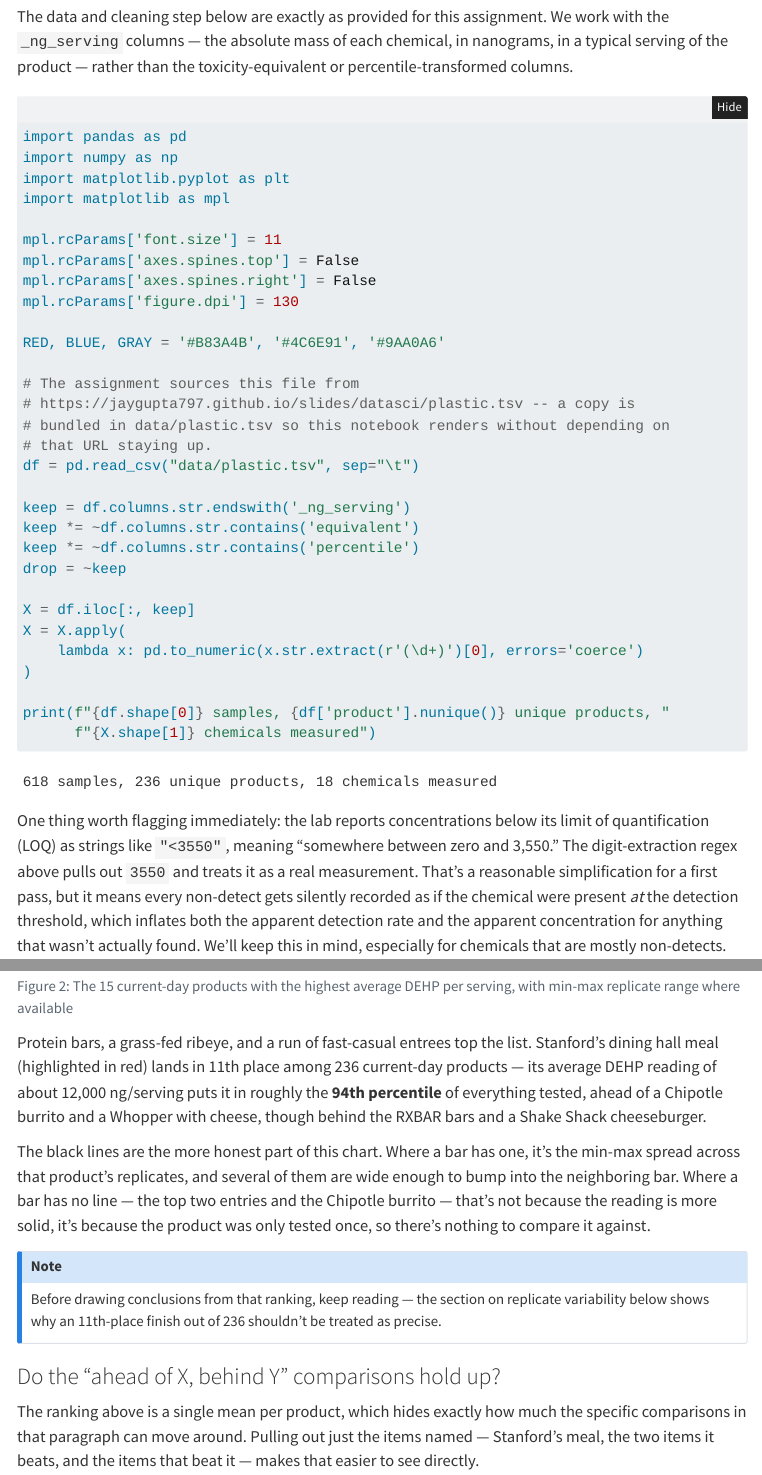
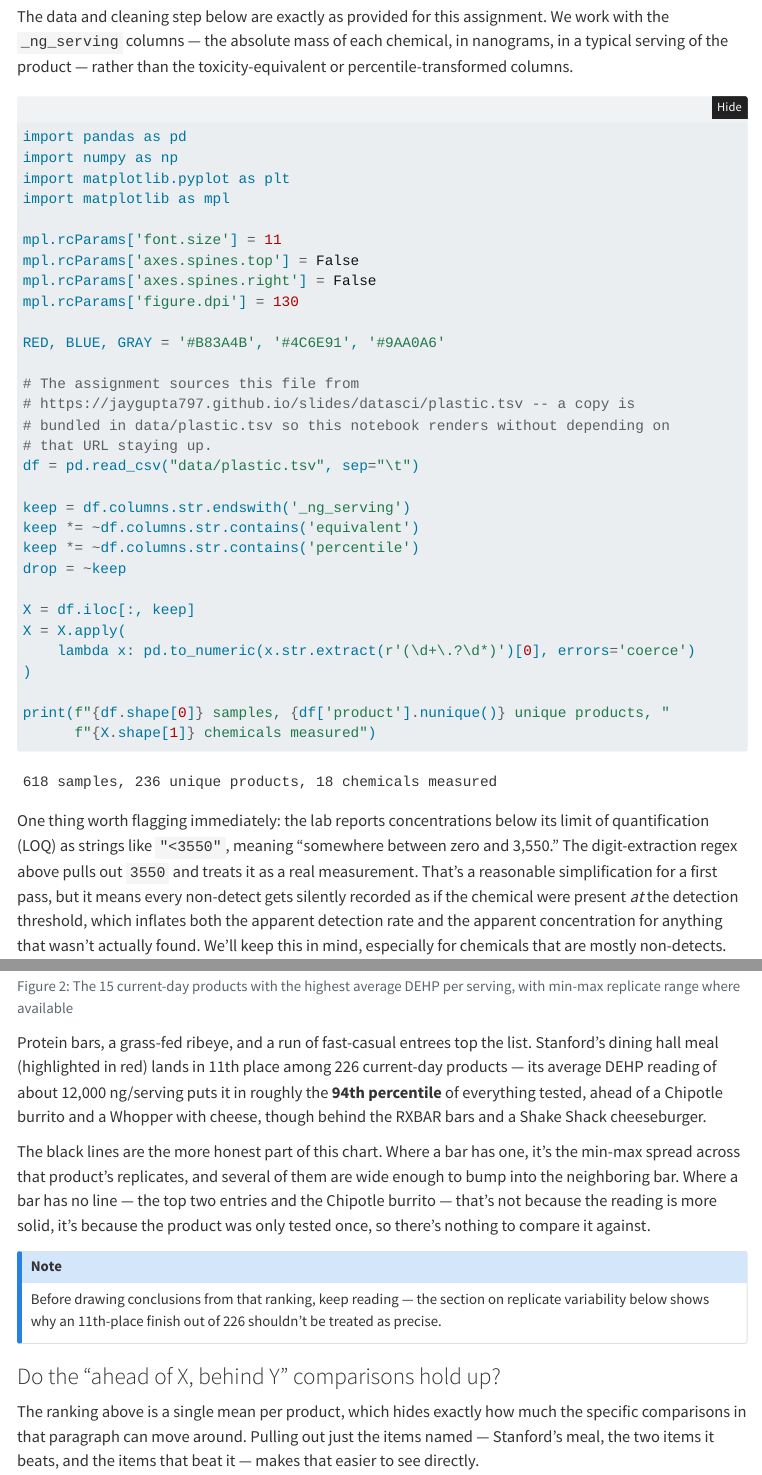
Before and after one commit to aayanahmed200/stanford-daily-plasticlist-eda, a Quarto document (analysis.qmd): the page in a window 1100 px wide, from 540 px down, and a second part further down, joined at a grey line. Rendered offline with R 4.5, knitr and Pandoc in place of Quarto, with nearby package versions; folded parts are opened; menus at the side of the page are left out.

Commit message:
Fix decimal-truncation bug and product-count denominator; add Setup

````diff
--- a/analysis.qmd
+++ b/analysis.qmd
@@ -65,7 +65,7 @@ drop = ~keep
 
 X = df.iloc[:, keep]
 X = X.apply(
-    lambda x: pd.to_numeric(x.str.extract(r'(\d+)')[0], errors='coerce')
+    lambda x: pd.to_numeric(x.str.extract(r'(\d+\.?\d*)')[0], errors='coerce')
 )
 
 print(f"{df.shape[0]} samples, {df['product'].nunique()} unique products, "
@@ -171,7 +171,7 @@ plt.show()
 ```
 
 Protein bars, a grass-fed ribeye, and a run of fast-casual entrees top the list. Stanford's
-dining hall meal (highlighted in red) lands in 11th place among 236 current-day products — its
+dining hall meal (highlighted in red) lands in 11th place among 226 current-day products — its
 average DEHP reading of about 12,000 ng/serving puts it in roughly the **94th percentile** of
 everything tested, ahead of a Chipotle burrito and a Whopper with cheese, though behind the
 RXBAR bars and a Shake Shack cheeseburger.
@@ -184,7 +184,7 @@ nothing to compare it against.
 
 ::: {.callout-note}
 Before drawing conclusions from that ranking, keep reading — the section on replicate
-variability below shows why an 11th-place finish out of 236 shouldn't be treated as precise.
+variability below shows why an 11th-place finish out of 226 shouldn't be treated as precise.
 :::
 
 ### Do the "ahead of X, behind Y" comparisons hold up?
````
Also changed, not shown: README.md, analysis.html.
